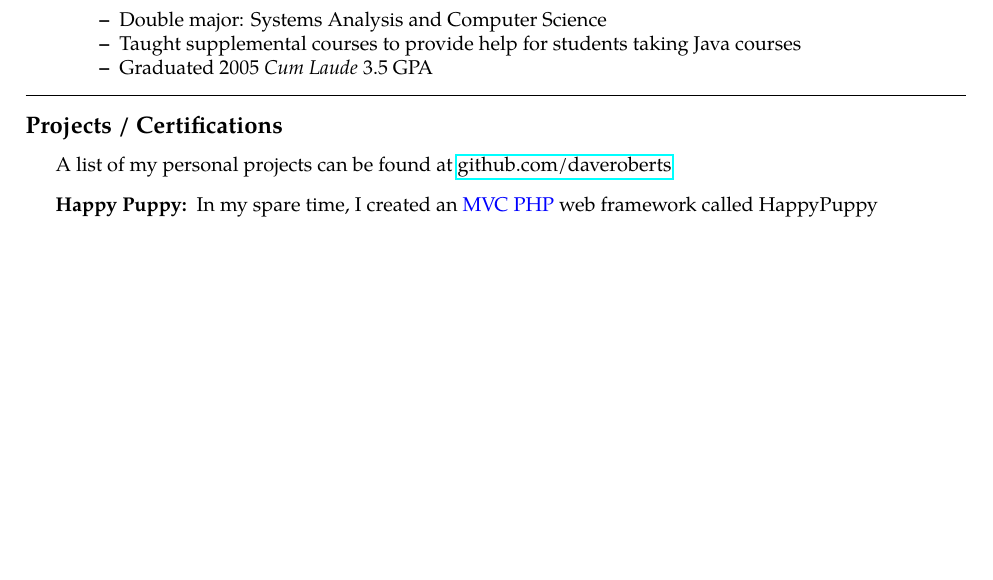
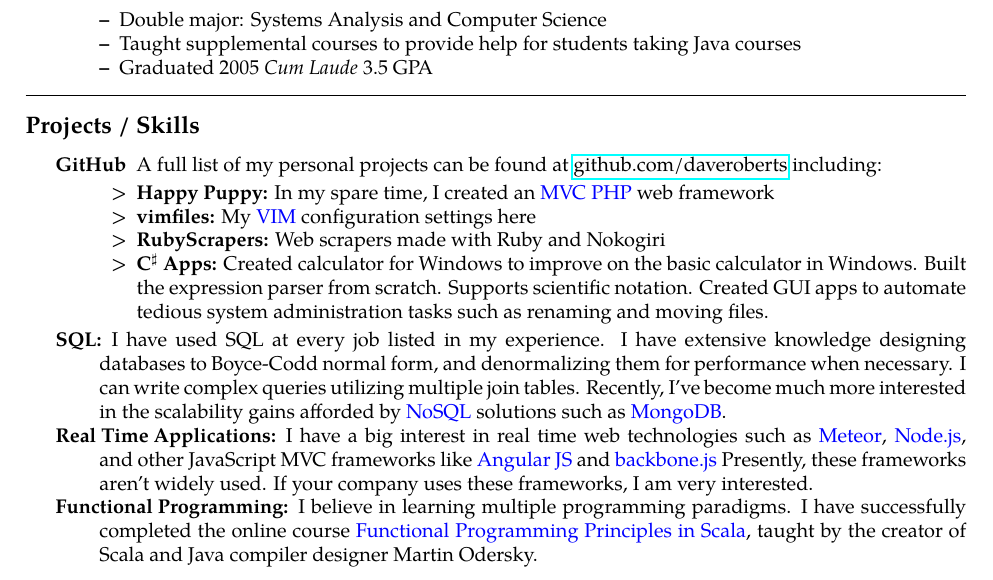
Before and after one commit to daveroberts/Resume, a LaTeX CV (resume.tex): part of page 2 of 2, cut so that both start at the same text, the shorter picture padded with empty space. Compiled offline with pdfLaTeX.

Commit message:
Updating skills section on resume

```diff
--- a/resume.tex
+++ b/resume.tex
@@ -200,14 +200,23 @@
 
 \hrule
 \vspace{-0.4em}
-\subsection*{Projects / Certifications}
+\subsection*{Projects / Skills}
 
 \begin{indentsection}{\parindent}
 \hyphenpenalty=1000
-A list of my personal projects can be found at \href{http://github.com/daveroberts}{github.com/daveroberts}
 \begin{description*}
-	\item[Happy Puppy:]
-	In my spare time, I created an {\color{blue} MVC PHP} web framework called HappyPuppy
+	\item[GitHub]
+	A full list of my personal projects can be found at \href{http://github.com/daveroberts}{github.com/daveroberts} including:
+	\begin{itemize*}
+    \item[>] \textbf{Happy Puppy: }In my spare time, I created an {\color{blue} MVC PHP} web framework
+    \item[>] \textbf{vimfiles: }My {\color{blue} VIM} configuration settings here
+    \item[>] \textbf{RubyScrapers: }Web scrapers made with Ruby and Nokogiri
+    \item[>] \textbf{C$^\sharp$ Apps: }Created calculator for Windows to improve on the basic calculator in Windows.  Built the expression parser from scratch.  Supports scientific notation.  Created GUI apps to automate tedious system administration tasks such as renaming and moving files.
+	\end{itemize*}
+	\item[SQL:]I have used SQL at every job listed in my experience.  I have extensive knowledge designing databases to Boyce-Codd normal form, and denormalizing them for performance when necessary.  I can write complex queries utilizing multiple join tables.  Recently, I've become much more interested in the scalability gains afforded by {\color{blue} NoSQL} solutions such as {\color{blue} MongoDB}.
+	\item[Real Time Applications:]I have a big interest in real time web technologies such as {\color{blue} Meteor}, {\color{blue} Node.js}, and other JavaScript MVC frameworks like {\color{blue} Angular JS} and {\color{blue} backbone.js}  Presently, these frameworks aren't widely used.  If your company uses these frameworks, I am very interested.
+	\item[Functional Programming:]I believe in learning multiple programming paradigms.  I have successfully completed the online course {\color{blue} Functional Programming Principles in Scala}, taught by the creator of Scala and Java compiler designer Martin Odersky.
+
 \end{description*}
 \end{indentsection}
 
```
